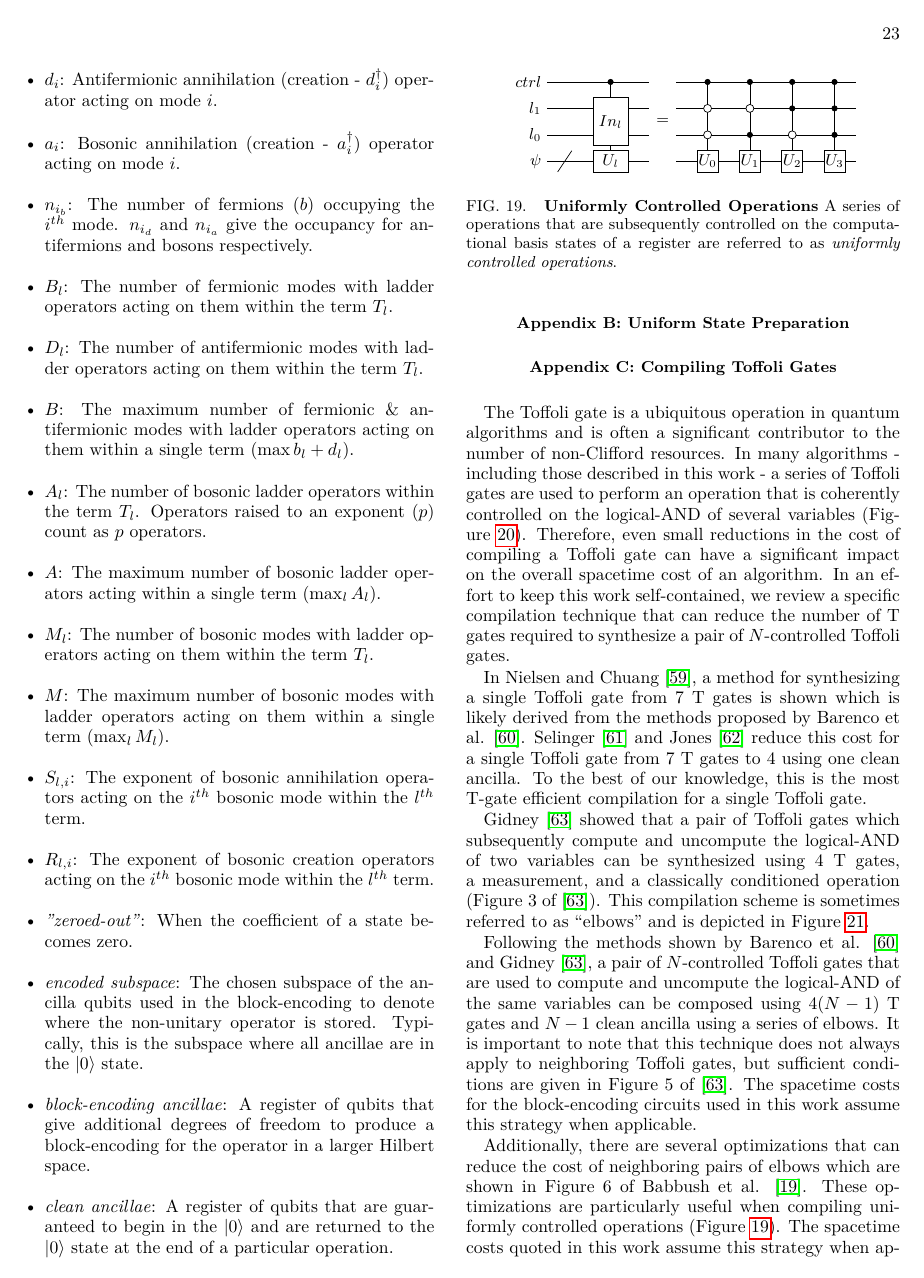
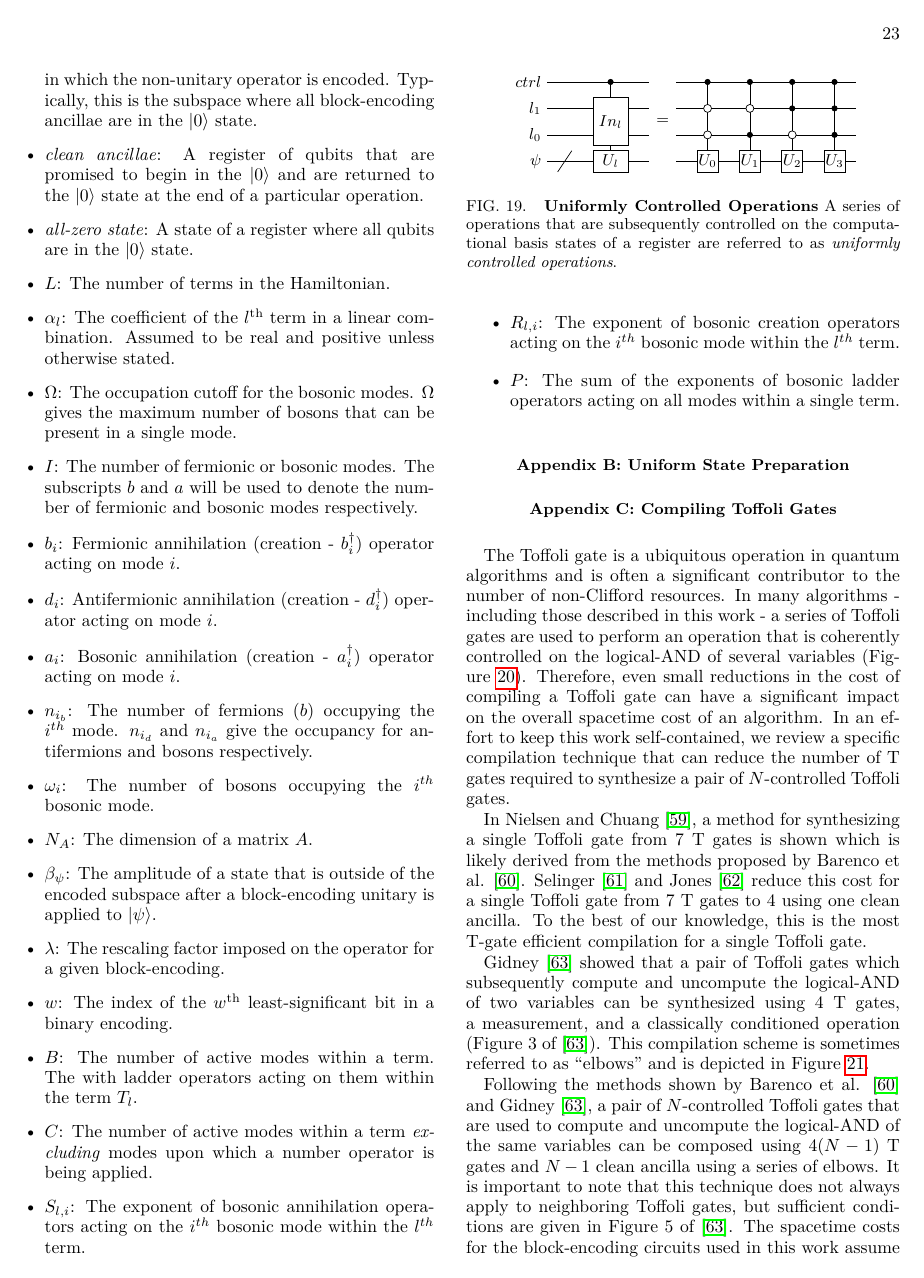
Before and after one commit to Tufts-QIQC/LOBE, a LaTeX paper (manuscript/main_submission.tex, which reads manuscript/text/appendix/glossary.tex): page 23 of 29. Compiled offline with pdfLaTeX.

Commit message:
Updating glossary

```diff
--- a/manuscript/text/appendix/glossary.tex
+++ b/manuscript/text/appendix/glossary.tex
@@ -8,21 +11,22 @@ Here we explicitly define the technical phrases and symbols used throughout this
+    \item \textit{encoded subspace}: The chosen subspace of the block-encoding ancillae that denotes the subspace in which the non-unitary operator is encoded. Typically, this is the subspace where all block-encoding ancillae are in the $\ket{0}$ state.
+    \item \textit{clean ancillae}: A register of qubits that are promised to begin in the $\ket{0}$ and are returned to the $\ket{0}$ state at the end of a particular operation.
+    \item \textit{all-zero state}: A state of a register where all qubits are in the $\ket{0}$ state.
     \item $L$: The number of terms in the Hamiltonian.
+    \item $\alpha_l$: The coefficient of the $l^\text{th}$ term in a linear combination. Assumed to be real and positive unless otherwise stated.
     \item $\Omega$: The occupation cutoff for the bosonic modes. $\Omega$ gives the maximum number of bosons that can be present in a single mode.
-    \item $I$: The number of momentum modes. The subscripts $b$, $d$, and $a$ will be used to denote the number of modes for a particular particle type.
+    \item $I$: The number of fermionic or bosonic modes. The subscripts $b$ and $a$ will be used to denote the number of fermionic and bosonic modes respectively.
     \item $b_i$: Fermionic annihilation (creation - $b_i^\dagger$) operator acting on mode $i$.
     \item $d_i$: Antifermionic annihilation (creation - $d_i^\dagger$) operator acting on mode $i$.
     \item $a_i$: Bosonic annihilation (creation - $a_i^\dagger$) operator acting on mode $i$.
     \item $n_{i_b}$: The number of fermions ($b$) occupying the $i^{th}$ mode. $n_{i_d}$ and $n_{i_a}$ give the occupancy for antifermions and bosons respectively.
-    \item $B_l$: The number of fermionic modes with ladder operators acting on them within the term $T_l$.
-    \item $D_l$: The number of antifermionic modes with ladder operators acting on them within the term $T_l$.
-    \item $B$: The maximum number of fermionic \& antifermionic modes with ladder operators acting on them within a single term ($\max{b_l + d_l}$).
-    \item $A_l$: The number of bosonic ladder operators within the term $T_l$. Operators raised to an exponent ($p$) count as $p$ operators.
-    \item $A$: The maximum number of bosonic ladder operators acting within a single term ($\max_l A_l$).
-    \item $M_l$: The number of bosonic modes with ladder operators acting on them within the term $T_l$.
-    \item $M$: The maximum number of bosonic modes with ladder operators acting on them within a single term ($\max_l M_l$).
+    \item $\omega_{i}$: The number of bosons occupying the $i^{th}$ bosonic mode.
+    \item $N_A$: The dimension of a matrix $A$.
+    \item $\beta_\psi$: The amplitude of a state that is outside of the encoded subspace after a block-encoding unitary is applied to $\ket{\psi}$.
+    \item $\lambda$: The rescaling factor imposed on the operator for a given block-encoding.
+    \item $w$: The index of the $w^\text{th}$ least-significant bit in a binary encoding.
+    \item $B$: The number of active modes within a term. The  with ladder operators acting on them within the term $T_l$.
+    \item $C$: The number of active modes within a term \textit{excluding} modes upon which a number operator is being applied.
     \item $S_{l, i}$: The exponent of bosonic annihilation operators acting on the $i^{th}$ bosonic mode within the $l^{th}$ term.
     \item $R_{l, i}$: The exponent of bosonic creation operators acting on the $i^{th}$ bosonic mode within the $l^{th}$ term.
-    \item \textit{"zeroed-out"}: When the coefficient of a state becomes zero.
-    \item \textit{encoded subspace}: The chosen subspace of the ancilla qubits used in the block-encoding to denote where the non-unitary operator is stored. Typically, this is the subspace where all ancillae are in the $\ket{0}$ state.
-    \item \textit{block-encoding ancillae}: A register of qubits that give additional degrees of freedom to produce a block-encoding for the operator in a larger Hilbert space.
-    \item \textit{clean ancillae}: A register of qubits that are guaranteed to begin in the $\ket{0}$ and are returned to the $\ket{0}$ state at the end of a particular operation.
+    \item $P$: The sum of the exponents of bosonic ladder operators acting on all modes within a single term.
 \end{itemize}
```
Also changed, not shown: manuscript/text/block-encoding.tex (+2 -2 lines), manuscript/text/ladder-operator-oracles.tex (+6 -7 lines), manuscript/text/results/components.tex (+6 -3 lines), manuscript/text/results/phi4.tex (+1 -0 lines), manuscript/text/results/qosc.tex (+1 -0 lines), manuscript/text/results/results.tex (+4 -4 lines), manuscript/text/results/static_yukawa.tex (+1 -0 lines), manuscript/text/theory.tex (+1 -1 lines), manuscript/text/appendix/glossary.tex (3 more changed lines).
